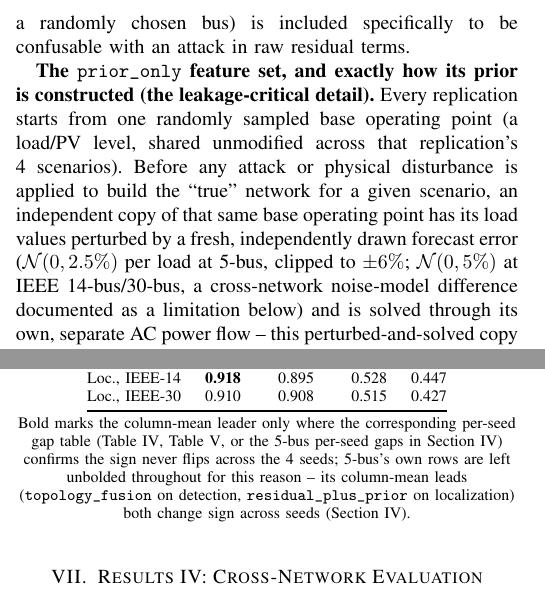
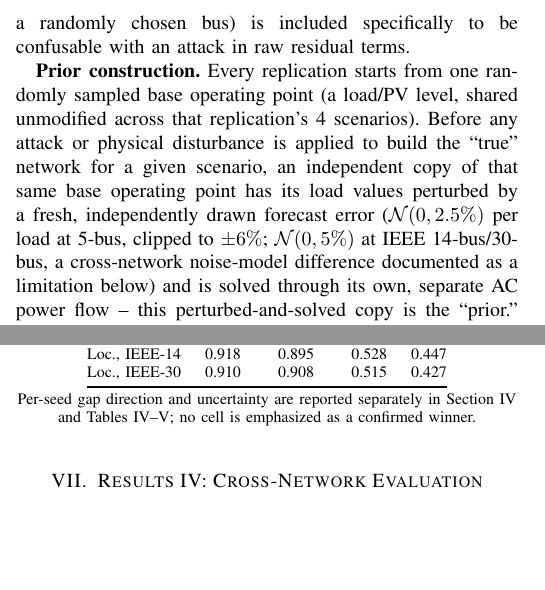
Before and after one commit to yagizsarapli/cyber-physical-grid-detection, a LaTeX paper (paper/main.tex): two parts of the columns of pages 3 and 6 of 9, joined at a grey line, cut so that both start at the same text, the shorter picture padded with empty space. Compiled offline with pdfLaTeX.

Commit message:
Finish emphasis consistency and table styling

```diff
--- a/paper/main.tex
+++ b/paper/main.tex
@@ -89,7 +89,7 @@ This paper studies detection and localization within a common evaluation framewo
 \end{itemize}
 A benign hard-negative case (\texttt{physical\_load\_disturbance}, a 25--70\% load step at a randomly chosen bus) is included specifically to be confusable with an attack in raw residual terms.
 
-\textbf{The \texttt{prior\_only} feature set, and exactly how its prior is constructed (the leakage-critical detail).} Every replication starts from one randomly sampled base operating point (a load/PV level, shared unmodified across that replication's 4 scenarios). Before any attack or physical disturbance is applied to build the ``true'' network for a given scenario, an independent copy of that same base operating point has its load values perturbed by a fresh, independently drawn forecast error ($\mathcal{N}(0, 2.5\%)$ per load at 5-bus, clipped to $\pm6\%$; $\mathcal{N}(0, 5\%)$ at IEEE 14-bus/30-bus, a cross-network noise-model difference documented as a limitation below) and is solved through its own, separate AC power flow -- this perturbed-and-solved copy is the ``prior.'' \texttt{prior\_only} features are the deviation between the WLS state estimate (computed from the scenario's actual, possibly-attacked measurements) and this prior's own voltage/angle solution. Critically, the prior is constructed \emph{before}, and entirely independently of, whichever scenario (clean, naive attack, stealth attack, physical disturbance) that replication's true network becomes -- it never sees the true or attacked state, only an independently-perturbed forecast of the same nominal base point. This is what lets stealth attacks, invisible in residual space by construction, become visible at all: the attack is only tuned to be consistent with the WLS residual test, not with an estimate the defender never let it see.
+\textbf{Prior construction.} Every replication starts from one randomly sampled base operating point (a load/PV level, shared unmodified across that replication's 4 scenarios). Before any attack or physical disturbance is applied to build the ``true'' network for a given scenario, an independent copy of that same base operating point has its load values perturbed by a fresh, independently drawn forecast error ($\mathcal{N}(0, 2.5\%)$ per load at 5-bus, clipped to $\pm6\%$; $\mathcal{N}(0, 5\%)$ at IEEE 14-bus/30-bus, a cross-network noise-model difference documented as a limitation below) and is solved through its own, separate AC power flow -- this perturbed-and-solved copy is the ``prior.'' \texttt{prior\_only} features are the deviation between the WLS state estimate (computed from the scenario's actual, possibly-attacked measurements) and this prior's own voltage/angle solution. Critically, the prior is constructed \emph{before}, and entirely independently of, whichever scenario (clean, naive attack, stealth attack, physical disturbance) that replication's true network becomes -- it never sees the true or attacked state, only an independently-perturbed forecast of the same nominal base point. This is what lets stealth attacks, invisible in residual space by construction, become visible at all: the attack is only tuned to be consistent with the WLS residual test, not with an estimate the defender never let it see.
 
 \textbf{Features.} Four feature sets are compared. \texttt{residual\_only}: conventional WLS measurement residuals. \texttt{prior\_only}: the prior-deviation features defined above. \texttt{residual\_plus\_prior}: the two combined, with no relational or structural information at all -- the topology-free ablation. \texttt{topology\_fusion}: \texttt{residual\_plus\_prior} plus explicit relational features describing each bus relative to its network neighbors (local-minus-neighbor innovation/residual, incident-edge aggregates); no static structural metadata (node degree, device role) beyond that, since neither is a scenario-specific neighbor comparison and both risk leaking attack-target eligibility (the attack generator above only ever targets load buses). During development, a feature-set audit identified two contamination paths: column-name substring matching allowed relational columns into the non-relational baselines, and static node-degree/device-role metadata reached every feature set including \texttt{topology\_fusion}. Both were removed before producing any result reported in this paper.
 
@@ -211,11 +211,11 @@ Det., IEEE-30 & \textbf{0.871} & 0.832 & 0.672 & 0.653 \\
 Loc., 5-bus & 0.958 & 0.965 & 0.680 & 0.548 \\
-Loc., IEEE-14 & \textbf{0.918} & 0.895 & 0.528 & 0.447 \\
+Loc., IEEE-14 & 0.918 & 0.895 & 0.528 & 0.447 \\
 Loc., IEEE-30 & 0.910 & 0.908 & 0.515 & 0.427 \\
 \bottomrule
 \end{tabular}
 
 \smallskip
-\footnotesize Bold marks the column-mean leader only where the corresponding per-seed gap table (Table~\ref{tab:ieee14seeds}, Table~\ref{tab:ieee30seeds}, or the 5-bus per-seed gaps in Section~\ref{sec:results1}) confirms the sign never flips across the 4 seeds; 5-bus's own rows are left unbolded throughout for this reason -- its column-mean leads (\texttt{topology\_fusion} on detection, \texttt{residual\_plus\_prior} on localization) both change sign across seeds (Section~\ref{sec:results1}).
+\footnotesize Per-seed gap direction and uncertainty are reported separately in Section~\ref{sec:results1} and Tables~\ref{tab:ieee14seeds}--\ref{tab:ieee30seeds}; no cell is emphasized as a confirmed winner.
 \end{table}
 
 \begin{figure}[t]
```
Also changed, not shown: paper/main.tex (10 more changed lines).
